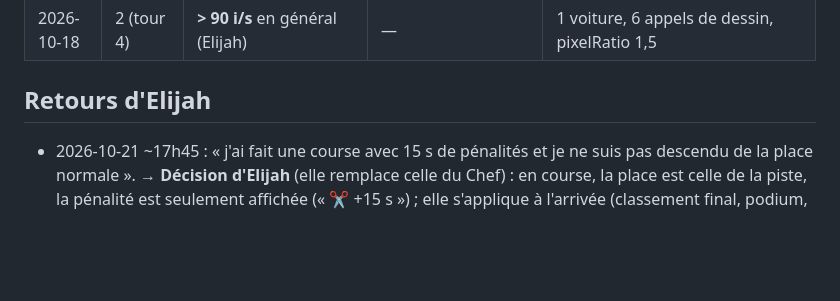
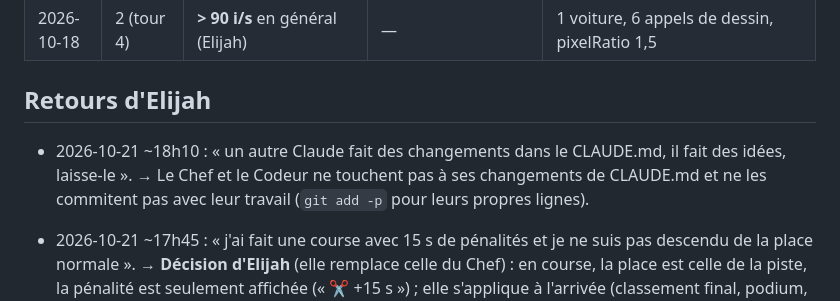
Before and after one commit to cotangeante-pi/Grand-Prix-Dynasty, a Markdown page: SUIVI.md, the part around the change. Rendered like a GitHub page; blank space fills up the shorter version.

Commit message:
Chef : une autre session écrit des idées dans CLAUDE.md, on la laisse
Co-Authored-By: Claude Opus 5.5 <noreply@anthropic.com>

```diff
--- a/SUIVI.md
+++ b/SUIVI.md
@@ -98,6 +98,8 @@ Découpage de l'étape 4 : 4a (tours 7–8 : circuit technique, une IA seule ≤
 
 ## Retours d'Elijah
 
+- 2026-10-21 ~18h10 : « un autre Claude fait des changements dans le CLAUDE.md, il fait des idées, laisse-le ». → Le Chef et le Codeur ne touchent pas à ses changements de CLAUDE.md et ne les commitent pas avec leur travail (`git add -p` pour leurs propres lignes).
+
 - 2026-10-21 ~17h45 : « j'ai fait une course avec 15 s de pénalités et je ne suis pas descendu de la place normale ». → **Décision d'Elijah** (elle remplace celle du Chef) : en course, la place est celle de la piste, la pénalité est seulement affichée (« ✂ +15 s ») ; elle s'applique à l'arrivée (classement final, podium, résultats). Même règle pour tous.
 - 2026-10-21 ~17h20 : « pendant la course je veux un radar en bas à gauche et le positionnement en haut à droite » (fait : 2a500e5), puis « aussi un podium (qui prend en compte les pénalités) » (en cours).
 
```
